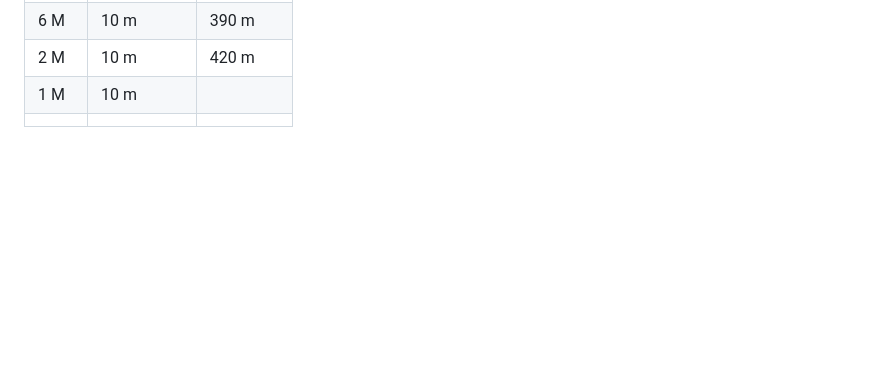
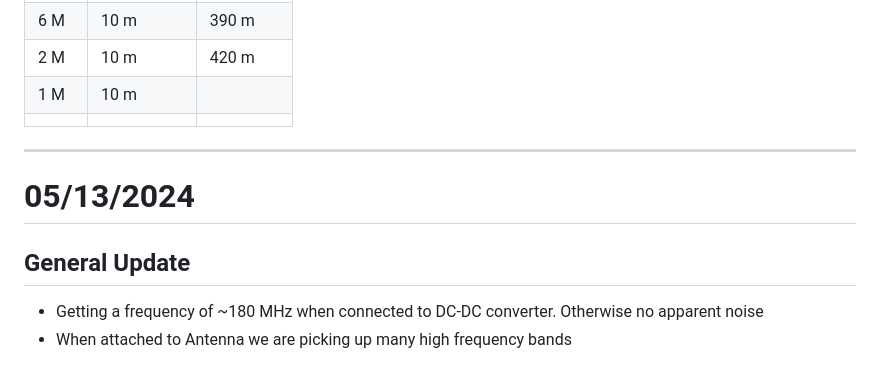
Before and after one commit to hasithperera/RocksatX-WVU, a Markdown page: Docs/General/Update - Justin.md, the part around the change. GitHub-like rendering; blank space fills up the shorter version.

Commit message:
Justin pc

```diff
--- a/Docs/General/Update - Justin.md
+++ b/Docs/General/Update - Justin.md
@@ -107,3 +107,11 @@
 | 2 M  | 10 m        | 420 m     |
 | 1 M  | 10 m        |           |
 |      |             |           |
+
+---
+
+# 05/13/2024
+
+## General Update
+- Getting a frequency of ~180 MHz when connected to DC-DC converter. Otherwise no apparent noise
+- When attached to Antenna we are picking up many high frequency bands
```
